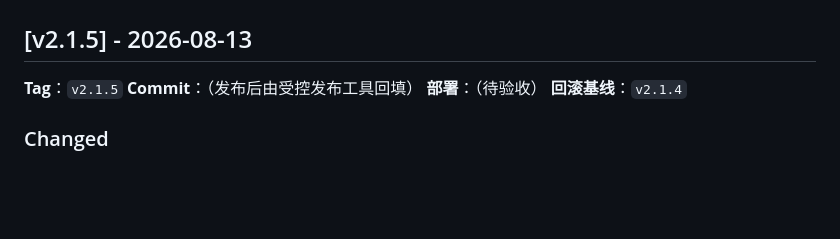
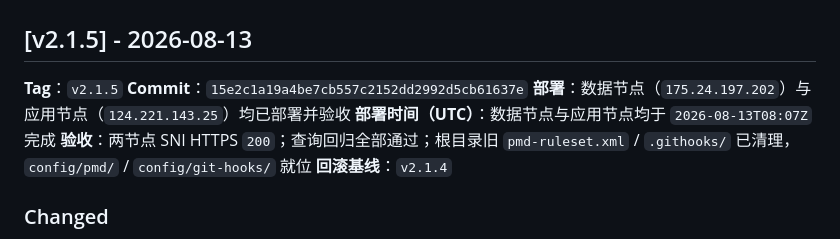
Before and after one commit to manfredma/bytedepth, a Markdown page: docs/releases/CHANGELOG.md, the part around the change. Drawn GitHub-style; blank space fills up the shorter version.

Commit message:
docs: record v2.1.5 deployment acceptance

```diff
--- a/docs/releases/CHANGELOG.md
+++ b/docs/releases/CHANGELOG.md
@@ -7,8 +7,10 @@
 ## [v2.1.5] - 2026-08-13
 
 **Tag**：`v2.1.5`
-**Commit**：（发布后由受控发布工具回填）
-**部署**：（待验收）
+**Commit**：`15e2c1a19a4be7cb557c2152dd2992d5cb61637e`
+**部署**：数据节点（`175.24.197.202`）与应用节点（`124.221.143.25`）均已部署并验收
+**部署时间（UTC）**：数据节点与应用节点均于 `2026-08-13T08:07Z` 完成
+**验收**：两节点 SNI HTTPS `200`；查询回归全部通过；根目录旧 `pmd-ruleset.xml` / `.githooks/` 已清理，`config/pmd/` / `config/git-hooks/` 就位
 **回滚基线**：`v2.1.4`
 
 ### Changed
```
